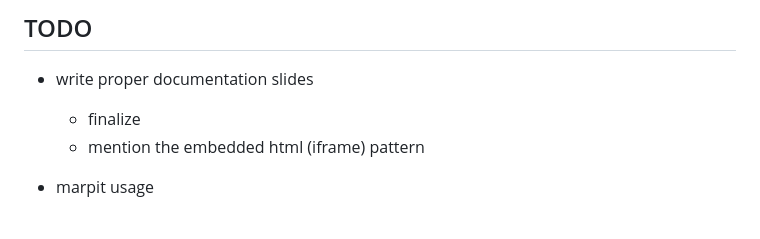
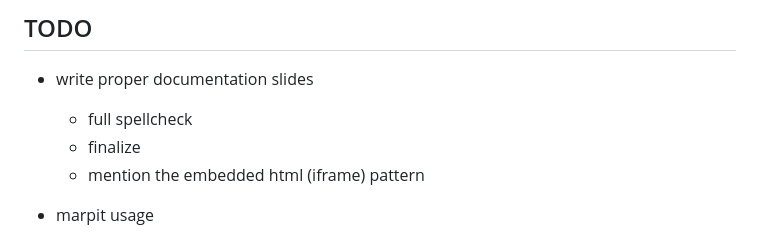
Before and after one commit to nestordemeure/nersc_markdown_slides, a Markdown page: README.md, the part around the change. Drawn GitHub-style.

Commit message:
full cleanup pass on docs slides

```diff
--- a/README.md
+++ b/README.md
@@ -65,8 +65,10 @@ However, if we ever find it too limiting for our needs, [sli.dev](https://sli.de
 ## TODO
 
 * write proper documentation slides
+  * full spellcheck
   * finalize
   * mention the embedded html (iframe) pattern
+
 
 * marpit usage
   * how to center text when it makes sense?
```
Also changed, not shown: slide_decks/docs/slides.md (+67 -50 lines).
